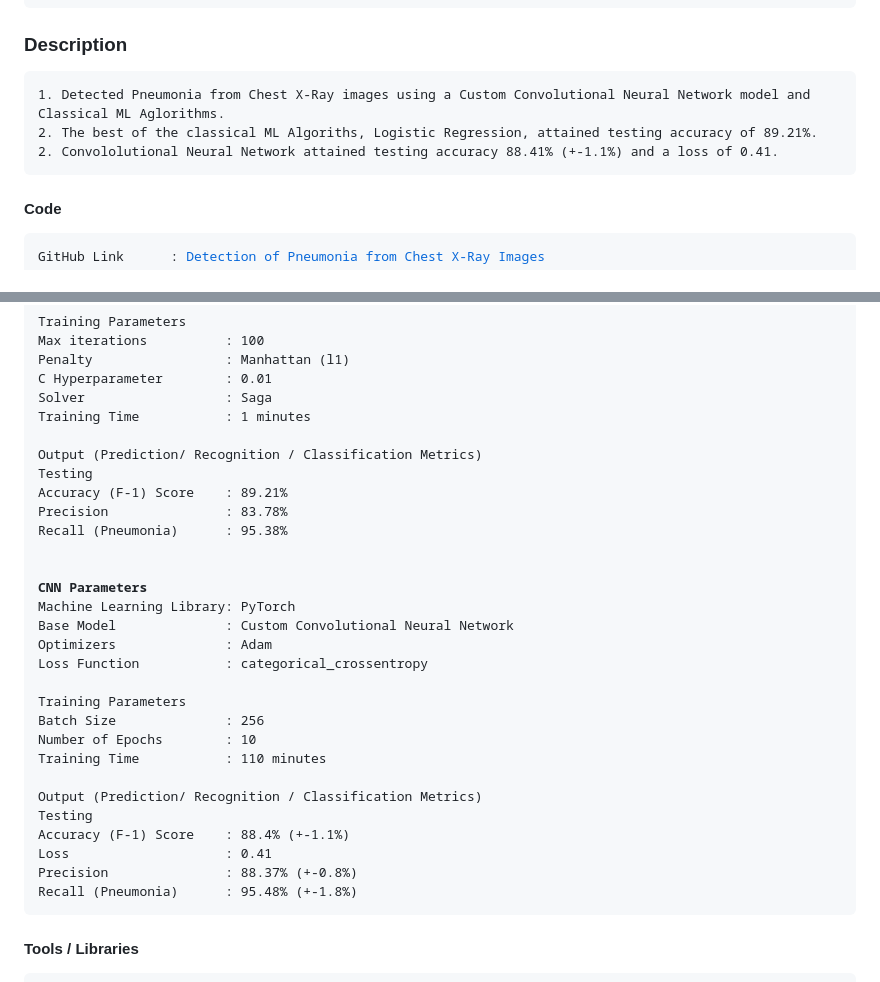
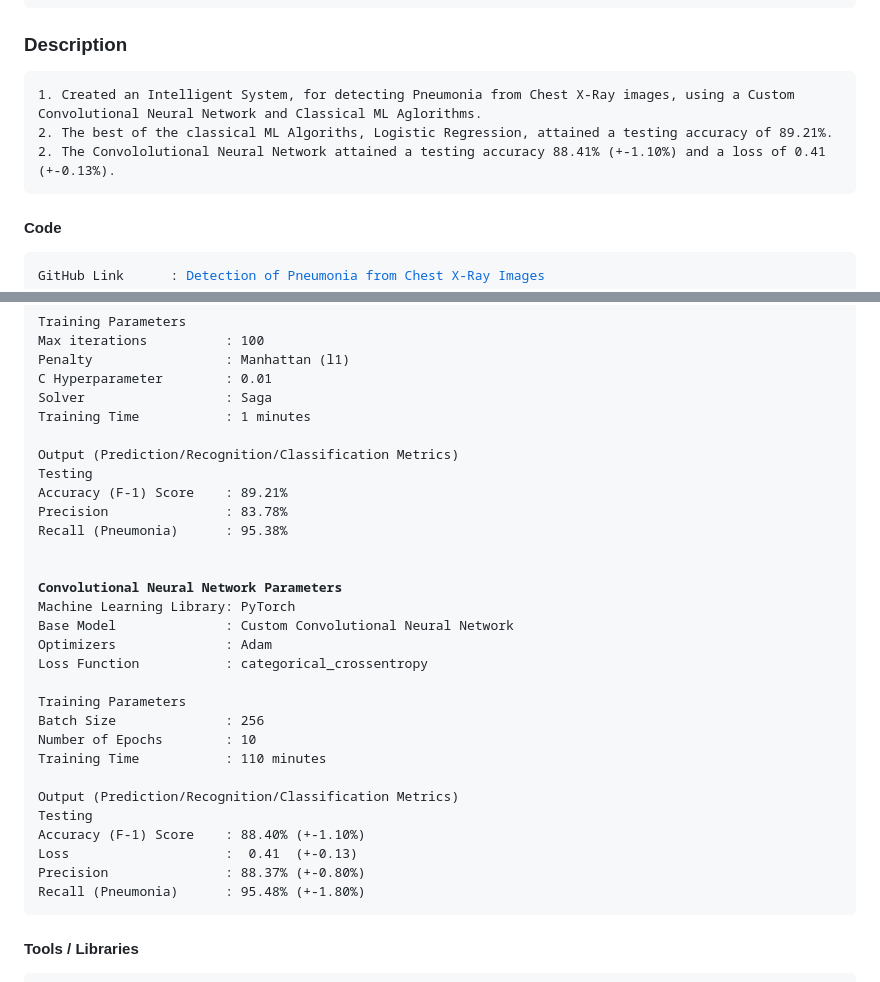
Before and after one commit to mdarm/Pneumonia-X-Ray-Detection, a Markdown page: README.md, 2 parts joined by grey strips. Rendered like a GitHub page.

Commit message:
Fixed phrasing.

```diff
--- a/README.md
+++ b/README.md
@@ -9,9 +9,9 @@ Application        : Image Recognition, Image Classification, Medical Imaging
 
 ### Description
 <pre>
-1. Detected Pneumonia from Chest X-Ray images using a Custom Convolutional Neural Network model and Classical ML Aglorithms.
-2. The best of the classical ML Algoriths, Logistic Regression, attained testing accuracy of 89.21%.
-2. Convololutional Neural Network attained testing accuracy 88.41% (+-1.1%) and a loss of 0.41.
+1. Created an Intelligent System, for detecting Pneumonia from Chest X-Ray images, using a Custom Convolutional Neural Network and Classical ML Aglorithms.
+2. The best of the classical ML Algoriths, Logistic Regression, attained a testing accuracy of 89.21%.
+2. The Convololutional Neural Network attained a testing accuracy 88.41% (+-1.10%) and a loss of 0.41 (+-0.13%).
 </pre>
 
 #### Code
@@ -51,14 +51,14 @@ C Hyperparameter        : 0.01
 Solver                  : Saga
 Training Time           : 1 minutes
 
-Output (Prediction/ Recognition / Classification Metrics)
+Output (Prediction/Recognition/Classification Metrics)
 Testing
 Accuracy (F-1) Score    : 89.21%
 Precision               : 83.78%
 Recall (Pneumonia)      : 95.38%
 
 
-<b>CNN Parameters</b>
+<b>Convolutional Neural Network Parameters</b>
 Machine Learning Library: PyTorch
 Base Model              : Custom Convolutional Neural Network
 Optimizers              : Adam
@@ -69,12 +69,12 @@ Batch Size              : 256
 Number of Epochs        : 10
 Training Time           : 110 minutes
 
-Output (Prediction/ Recognition / Classification Metrics)
+Output (Prediction/Recognition/Classification Metrics)
 Testing
-Accuracy (F-1) Score    : 88.4% (+-1.1%)
-Loss                    : 0.41
-Precision               : 88.37% (+-0.8%)
-Recall (Pneumonia)      : 95.48% (+-1.8%)
+Accuracy (F-1) Score    : 88.40% (+-1.10%)
+Loss                    :  0.41  (+-0.13)
+Precision               : 88.37% (+-0.80%)
+Recall (Pneumonia)      : 95.48% (+-1.80%)
 </pre>
 
 #### Tools / Libraries
```
